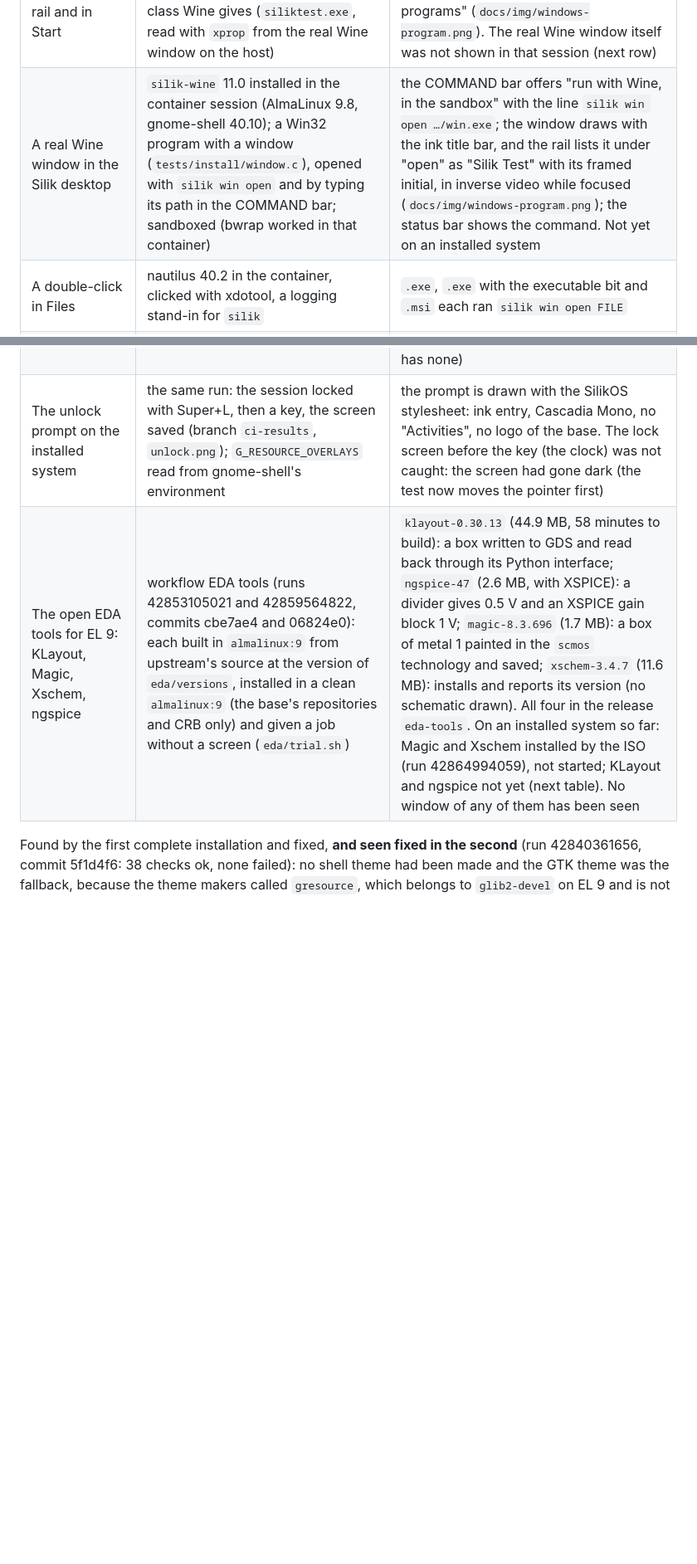
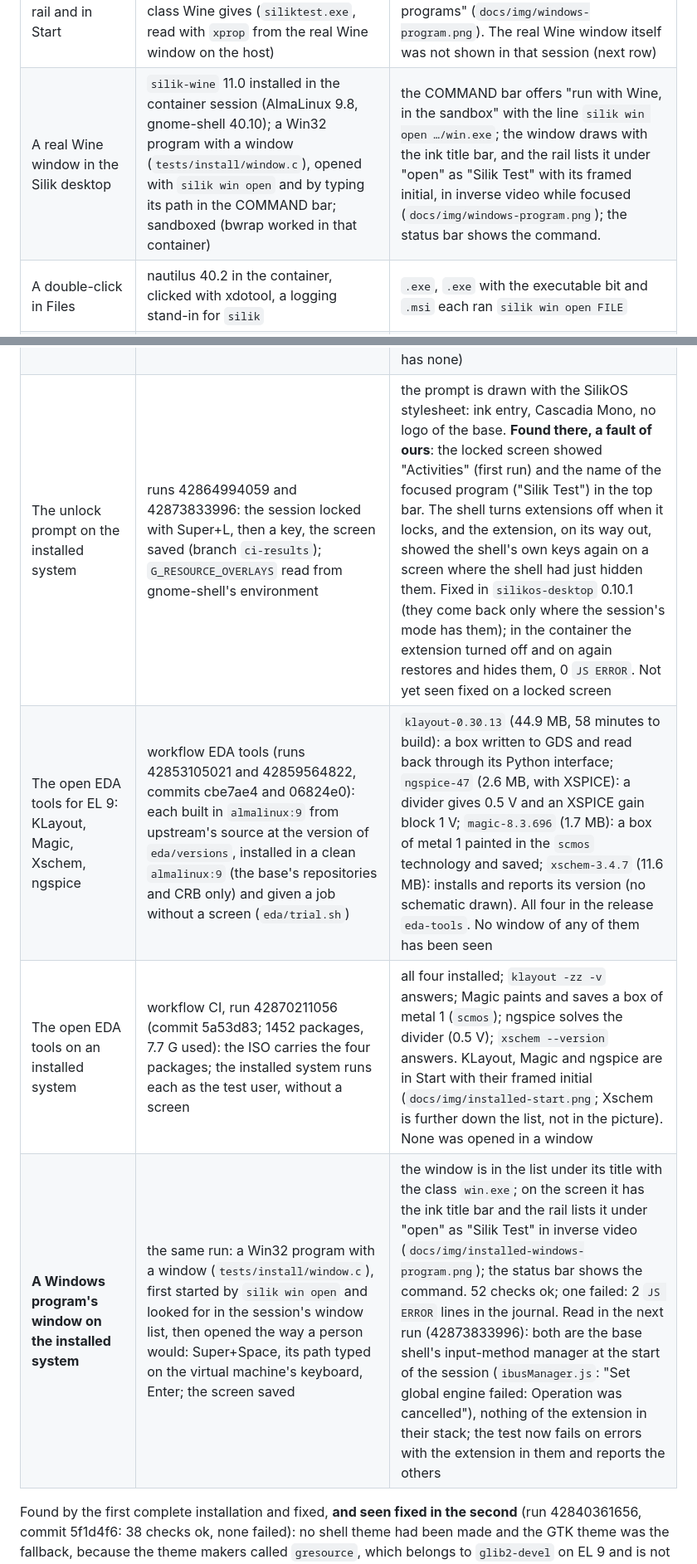
Before and after one commit to BTomeu/SilikOs, a Markdown page: docs/STATUS.md, 2 parts joined by grey strips. Shown at 83% size. Rendered like a GitHub page; blank space fills up the shorter version.

```diff
--- a/docs/STATUS.md
+++ b/docs/STATUS.md
@@ -46,7 +46,7 @@ Docker Hub, repo.almalinux.org, dl.fedoraproject.org and vault.centos.org).
 | One sandbox per prefix | concurrent runs there | two programs of one prefix run together; a file from a folder the running sandbox does not show is refused (exit 75) and opens once the prefix is idle |
 | An installer becomes an application | own `setup.exe` (a start-menu shortcut) -> `silik win sync` -> `silik win apps`; repeated by hand on the host without the sandbox | `win/silik-test  Silik Test  (default)`; an entry with `Exec=silik win run default -- ...lnk` and `StartupWMClass=siliktest.exe`; uninstalling removes it |
 | A Windows program in the rail and in Start | that generated entry copied into the GNOME session of the container, and a stand-in window with the class Wine gives (`siliktest.exe`, read with `xprop` from the real Wine window on the host) | the window is matched to the entry: "Silik Test" with its framed initial under "open" in the rail, in Start and under "Windows programs" (`docs/img/windows-program.png`). The real Wine window itself was not shown in that session (next row) |
-| A real Wine window in the Silik desktop | `silik-wine` 11.0 installed in the container session (AlmaLinux 9.8, gnome-shell 40.10); a Win32 program with a window (`tests/install/window.c`), opened with `silik win open` and by typing its path in the COMMAND bar; sandboxed (bwrap worked in that container) | the COMMAND bar offers "run with Wine, in the sandbox" with the line `silik win open …/win.exe`; the window draws with the ink title bar, and the rail lists it under "open" as "Silik Test" with its framed initial, in inverse video while focused (`docs/img/windows-program.png`); the status bar shows the command. Not yet on an installed system |
+| A real Wine window in the Silik desktop | `silik-wine` 11.0 installed in the container session (AlmaLinux 9.8, gnome-shell 40.10); a Win32 program with a window (`tests/install/window.c`), opened with `silik win open` and by typing its path in the COMMAND bar; sandboxed (bwrap worked in that container) | the COMMAND bar offers "run with Wine, in the sandbox" with the line `silik win open …/win.exe`; the window draws with the ink title bar, and the rail lists it under "open" as "Silik Test" with its framed initial, in inverse video while focused (`docs/img/windows-program.png`); the status bar shows the command. |
 | A double-click in Files | nautilus 40.2 in the container, clicked with xdotool, a logging stand-in for `silik` | `.exe`, `.exe` with the executable bit and `.msi` each ran `silik win open FILE` |
 | The COMMAND bar | `silik-command --list` there | `win/silik-test` with its twin line; a path to an `.exe` becomes `silik win open` |
 | Unit tests, all | `python3 -m unittest discover -s tests` on Python 3.13 (host) and, before the merge of the two branches, 3.9 | 111 / 111 on 3.13 after the merge (74 and 64 on 3.9 on each branch) |
@@ -67,6 +67,8 @@ Docker Hub, repo.almalinux.org, dl.fedoraproject.org and vault.centos.org).
 | **A Windows program on the installed system, in its sandbox** | workflow CI, run 42864994059 (commit 8498a55; `silik` 0.3.1, `silikos-desktop` 0.10.0; 1434 packages, 7.5 G): `silik win open hello.exe` from the test user's session, SELinux enforcing, kernel 5.14, bubblewrap 0.6.3, Wine 11.0 | first use sets the prefix up and the program runs (exit 0) inside bwrap: it writes to `W:` (`~/Windows`) and **cannot see** a file of `~/.ssh` (`ran secret=hidden`); its SELinux domain is `wine_t`. 45 checks ok; the one marked failed was the test comparing a Windows line ending (fixed). Not seen: a window of a Windows program on that screen (the test program has none) |
-| The unlock prompt on the installed system | the same run: the session locked with Super+L, then a key, the screen saved (branch `ci-results`, `unlock.png`); `G_RESOURCE_OVERLAYS` read from gnome-shell's environment | the prompt is drawn with the SilikOS stylesheet: ink entry, Cascadia Mono, no "Activities", no logo of the base. The lock screen before the key (the clock) was not caught: the screen had gone dark (the test now moves the pointer first) |
-| The open EDA tools for EL 9: KLayout, Magic, Xschem, ngspice | workflow EDA tools (runs 42853105021 and 42859564822, commits cbe7ae4 and 06824e0): each built in `almalinux:9` from upstream's source at the version of `eda/versions`, installed in a clean `almalinux:9` (the base's repositories and CRB only) and given a job without a screen (`eda/trial.sh`) | `klayout-0.30.13` (44.9 MB, 58 minutes to build): a box written to GDS and read back through its Python interface; `ngspice-47` (2.6 MB, with XSPICE): a divider gives 0.5 V and an XSPICE gain block 1 V; `magic-8.3.696` (1.7 MB): a box of metal 1 painted in the `scmos` technology and saved; `xschem-3.4.7` (11.6 MB): installs and reports its version (no schematic drawn). All four in the release `eda-tools`. On an installed system so far: Magic and Xschem installed by the ISO (run 42864994059), not started; KLayout and ngspice not yet (next table). No window of any of them has been seen |
+| The unlock prompt on the installed system | runs 42864994059 and 42873833996: the session locked with Super+L, then a key, the screen saved (branch `ci-results`); `G_RESOURCE_OVERLAYS` read from gnome-shell's environment | the prompt is drawn with the SilikOS stylesheet: ink entry, Cascadia Mono, no logo of the base. **Found there, a fault of ours**: the locked screen showed "Activities" (first run) and the name of the focused program ("Silik Test") in the top bar. The shell turns extensions off when it locks, and the extension, on its way out, showed the shell's own keys again on a screen where the shell had just hidden them. Fixed in `silikos-desktop` 0.10.1 (they come back only where the session's mode has them); in the container the extension turned off and on again restores and hides them, 0 `JS ERROR`. Not yet seen fixed on a locked screen |
+| The open EDA tools for EL 9: KLayout, Magic, Xschem, ngspice | workflow EDA tools (runs 42853105021 and 42859564822, commits cbe7ae4 and 06824e0): each built in `almalinux:9` from upstream's source at the version of `eda/versions`, installed in a clean `almalinux:9` (the base's repositories and CRB only) and given a job without a screen (`eda/trial.sh`) | `klayout-0.30.13` (44.9 MB, 58 minutes to build): a box written to GDS and read back through its Python interface; `ngspice-47` (2.6 MB, with XSPICE): a divider gives 0.5 V and an XSPICE gain block 1 V; `magic-8.3.696` (1.7 MB): a box of metal 1 painted in the `scmos` technology and saved; `xschem-3.4.7` (11.6 MB): installs and reports its version (no schematic drawn). All four in the release `eda-tools`. No window of any of them has been seen |
+| The open EDA tools on an installed system | workflow CI, run 42870211056 (commit 5a53d83; 1452 packages, 7.7 G used): the ISO carries the four packages; the installed system runs each as the test user, without a screen | all four installed; `klayout -zz -v` answers; Magic paints and saves a box of metal 1 (`scmos`); ngspice solves the divider (0.5 V); `xschem --version` answers. KLayout, Magic and ngspice are in Start with their framed initial (`docs/img/installed-start.png`; Xschem is further down the list, not in the picture). None was opened in a window |
+| **A Windows program's window on the installed system** | the same run: a Win32 program with a window (`tests/install/window.c`), first started by `silik win open` and looked for in the session's window list, then opened the way a person would: Super+Space, its path typed on the virtual machine's keyboard, Enter; the screen saved | the window is in the list under its title with the class `win.exe`; on the screen it has the ink title bar and the rail lists it under "open" as "Silik Test" in inverse video (`docs/img/installed-windows-program.png`); the status bar shows the command. 52 checks ok; one failed: 2 `JS ERROR` lines in the journal. Read in the next run (42873833996): both are the base shell's input-method manager at the start of the session (`ibusManager.js`: "Set global engine failed: Operation was cancelled"), nothing of the extension in their stack; the test now fails on errors with the extension in them and reports the others |
 
 Found by the first complete installation and fixed, **and seen fixed in the second** (run 42840361656, commit 5f1d4f6:
 38 checks ok, none failed): no shell theme had been made and the GTK theme was the fallback, because the theme makers
```
Also changed, not shown: other parts of docs/STATUS.md (+4 -4 lines), README.md (+4 -2 lines), docs/img/installed-start.png, docs/img/installed-windows-program.png (added), 4 other files.
